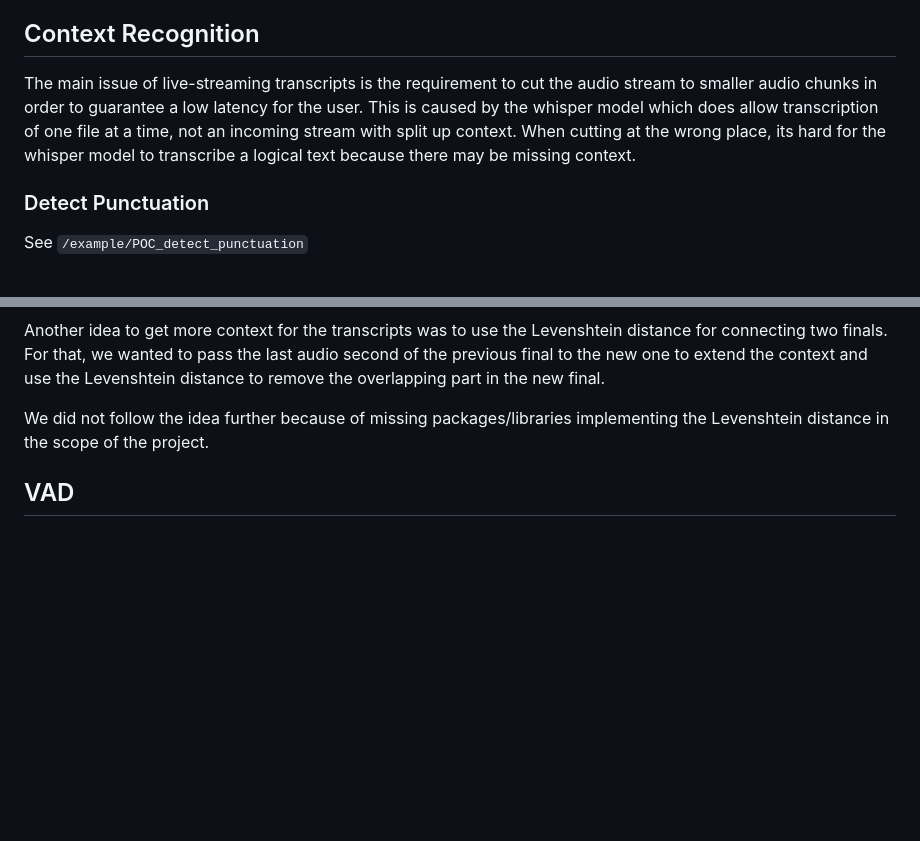
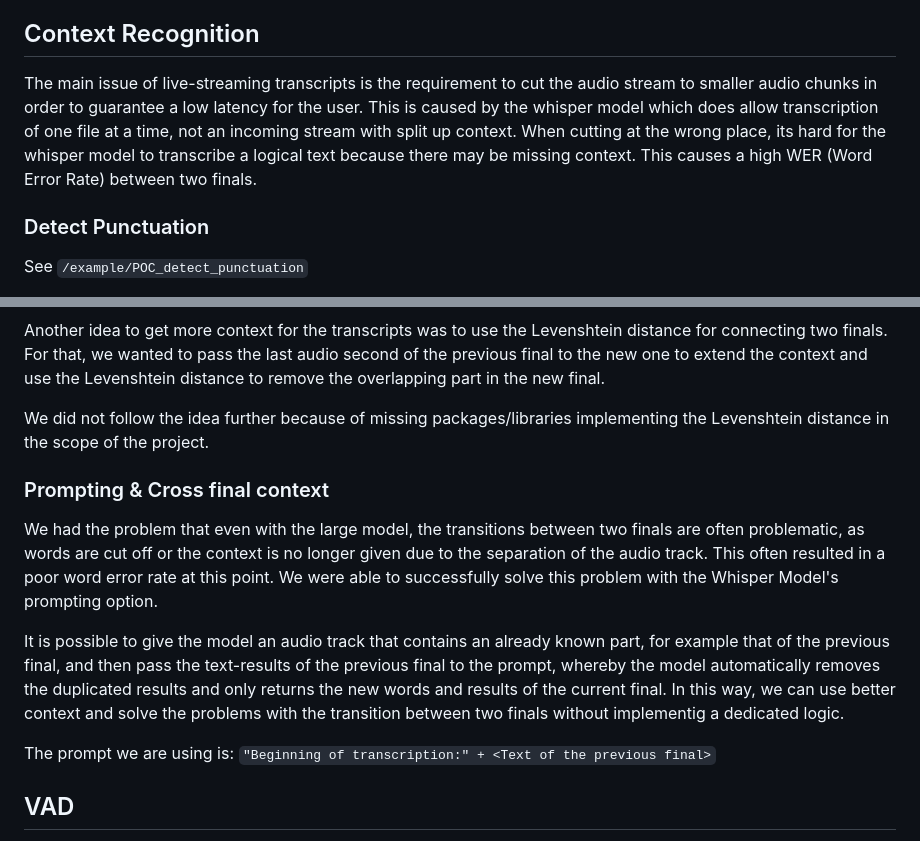
Before and after one commit to shuffle-project/melvin-asr, a Markdown page: docs/research/streaming_architecture.md, 2 parts joined by grey strips. GitHub-like rendering; blank space fills up the shorter version.

```diff
--- a/docs/research/streaming_architecture.md
+++ b/docs/research/streaming_architecture.md
@@ -64,7 +64,7 @@ This allows us to make sure that the stream is not falling behind to much, when
 
 ## Context Recognition
 
-The main issue of live-streaming transcripts is the requirement to cut the audio stream to smaller audio chunks in order to guarantee a low latency for the user. This is caused by the whisper model which does allow transcription of one file at a time, not an incoming stream with split up context. When cutting at the wrong place, its hard for the whisper model to transcribe a logical text because there may be missing context.
+The main issue of live-streaming transcripts is the requirement to cut the audio stream to smaller audio chunks in order to guarantee a low latency for the user. This is caused by the whisper model which does allow transcription of one file at a time, not an incoming stream with split up context. When cutting at the wrong place, its hard for the whisper model to transcribe a logical text because there may be missing context. This causes a high WER (Word Error Rate) between two finals.
 
 ### Detect Punctuation
 
@@ -84,6 +84,15 @@ Another idea to get more context for the transcripts was to use the Levenshtein
 
 We did not follow the idea further because of missing packages/libraries implementing the Levenshtein distance in the scope of the project.
 
+### Prompting & Cross final context
+
+We had the problem that even with the large model, the transitions between two finals are often problematic, as words are cut off or the context is no longer given due to the separation of the audio track. This often resulted in a poor word error rate at this point.
+We were able to successfully solve this problem with the Whisper Model's prompting option.
+
+It is possible to give the model an audio track that contains an already known part, for example that of the previous final, and then pass the text-results of the previous final to the prompt, whereby the model automatically removes the duplicated results and only returns the new words and results of the current final. In this way, we can use better context and solve the problems with the transition between two finals without implementig a dedicated logic.
+
+The prompt we are using is: `"Beginning of transcription:" + <Text of the previous final>`
+
 ## VAD
 
 Whisper VAD does run VAD automatically before running the transcription on the audio chunk. This does not help with context recognition but it does increase the transcription time. MacBook M2 on 1 second chunks at a tiny model: From 0,7-0,8sec transcription time to 0.5-0.6 transcription time.
```
